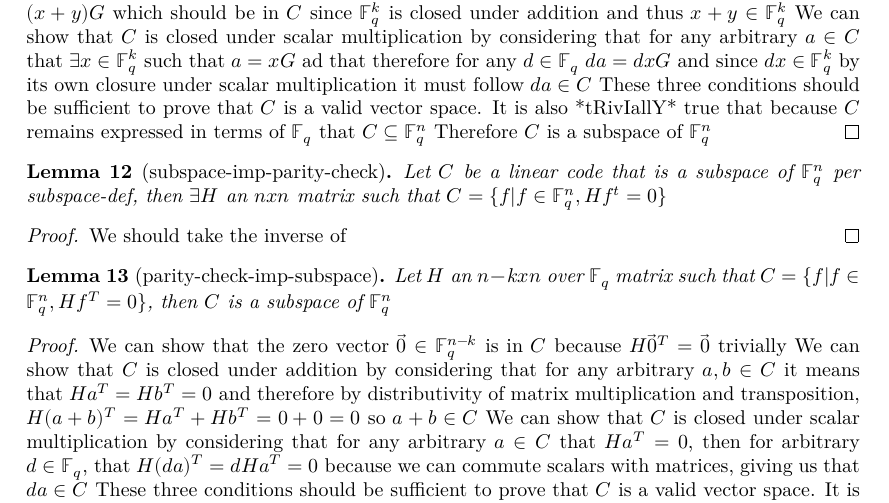
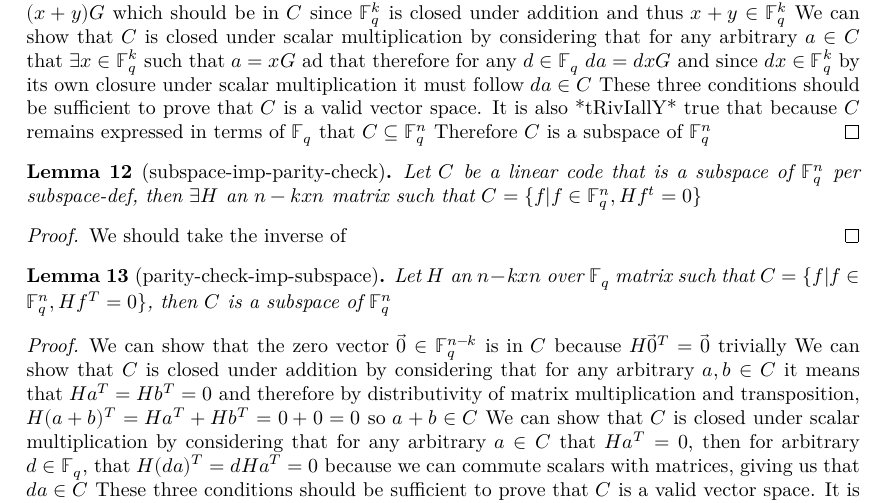
Before and after one commit to wurtylex/LeanECC, a LaTeX document (blueprint/src/print.tex, which reads blueprint/src/sections/lemmas.tex): part of page 4 of 4, cut so that both start at the same text. Compiled offline with XeLaTeX.

Commit message:
fix lemma statement

```diff
--- a/blueprint/src/sections/lemmas.tex
+++ b/blueprint/src/sections/lemmas.tex
@@ -36,7 +36,7 @@
 \begin{lemma}[subspace-imp-parity-check]
     \uses{def:subspace-def}
     \uses{def:parity-check-def}
-    Let $C$ be a linear code that is a subspace of $\mathbb{F}^{n}_{q}$ per subspace-def, then $\exists H$ an $nxn$ matrix such that $C=\{f | f\in \mathbb{F}^{n}_{q}, Hf^t=0\}$
+    Let $C$ be a linear code that is a subspace of $\mathbb{F}^{n}_{q}$ per subspace-def, then $\exists H$ an $n-kxn$ matrix such that $C=\{f | f\in \mathbb{F}^{n}_{q}, Hf^t=0\}$
 \end{lemma}
 
 \begin{proof}
```
